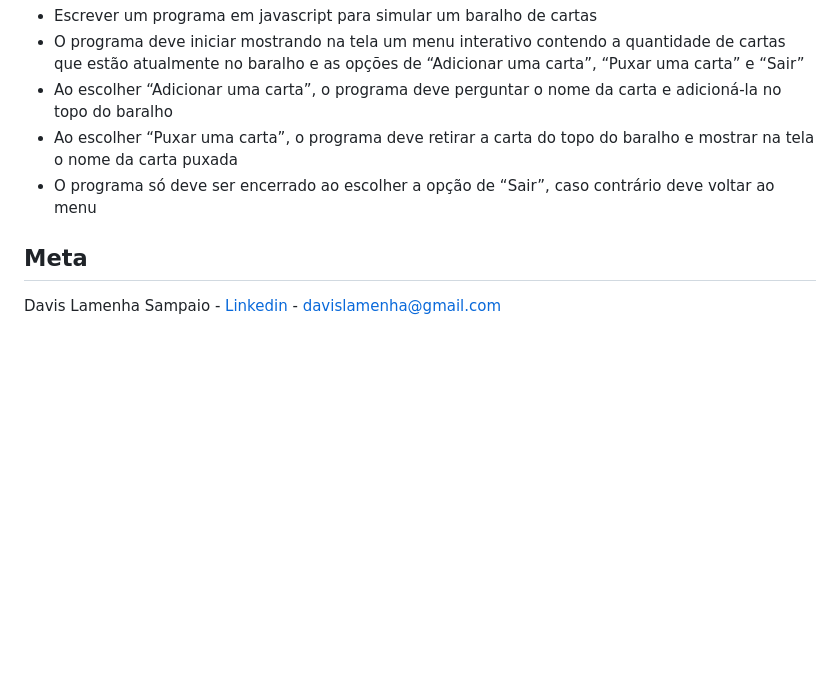
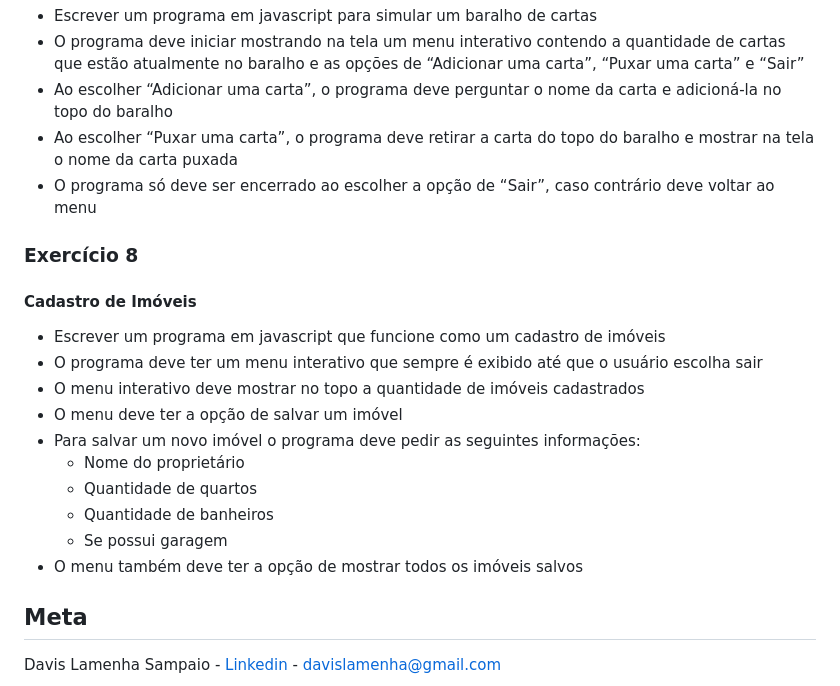
Before and after one commit to davislamenha/exercicios-js1-onebitcode, a Markdown page: README.md, the part around the change. Rendered like a GitHub page; blank space fills up the shorter version.

Commit message:
readme atualizado

```diff
--- a/README.md
+++ b/README.md
@@ -101,6 +101,21 @@
 - Ao escolher “Puxar uma carta”, o programa deve retirar a carta do topo do baralho e mostrar na tela o nome da carta puxada
 - O programa só deve ser encerrado ao escolher a opção de “Sair”, caso contrário deve voltar ao menu
 
+### Exercício 8
+
+#### Cadastro de Imóveis
+
+- Escrever um programa em javascript que funcione como um cadastro de imóveis
+- O programa deve ter um menu interativo que sempre é exibido até que o usuário escolha sair
+- O menu interativo deve mostrar no topo a quantidade de imóveis cadastrados
+- O menu deve ter a opção de salvar um imóvel
+- Para salvar um novo imóvel o programa deve pedir as seguintes informações:
+  - Nome do proprietário
+  - Quantidade de quartos
+  - Quantidade de banheiros
+  - Se possui garagem
+- O menu também deve ter a opção de mostrar todos os imóveis salvos
+
 ## Meta
 
 Davis Lamenha Sampaio - [Linkedin](https://www.linkedin.com/in/davislamenha/) - davislamenha@gmail.com
```
